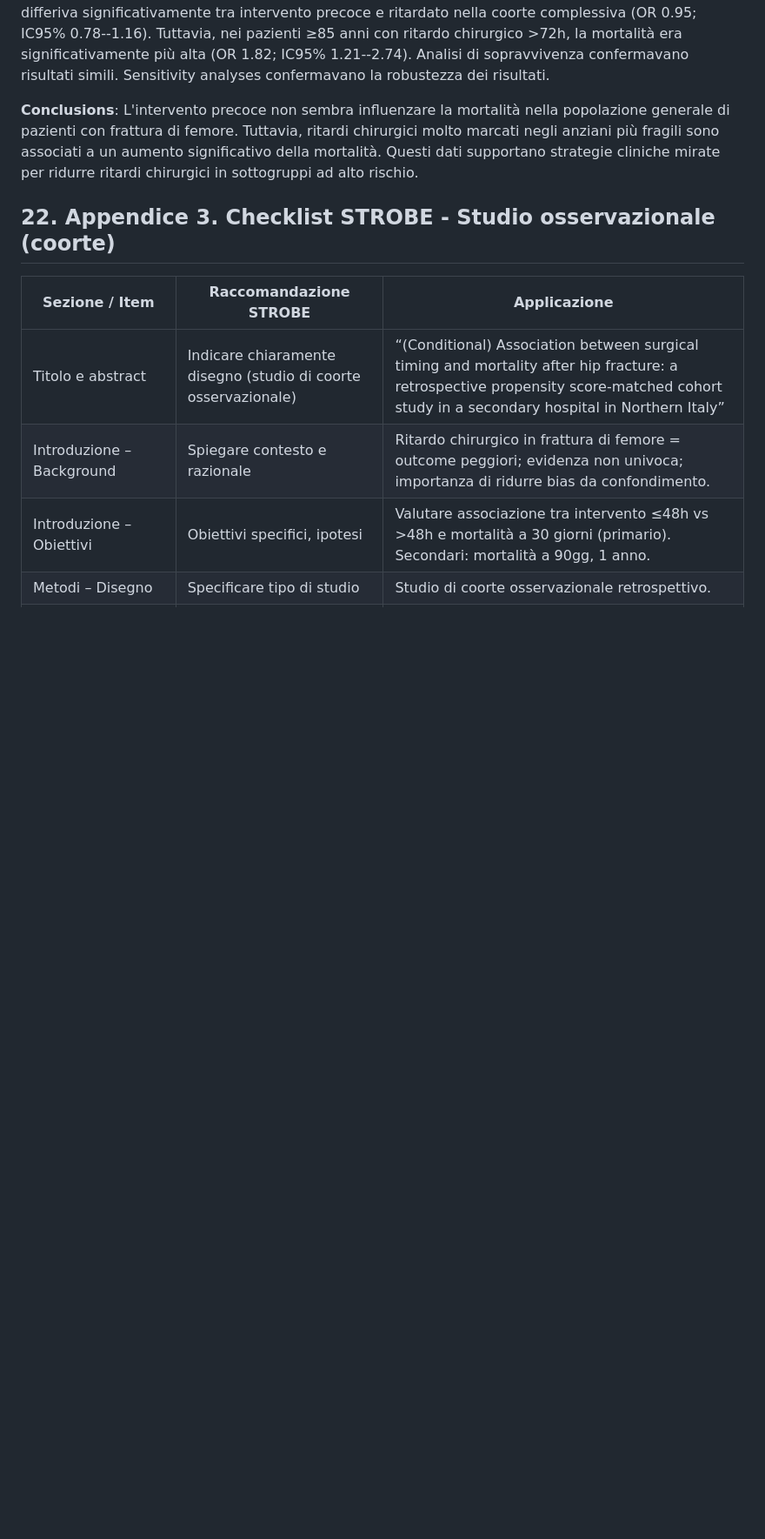
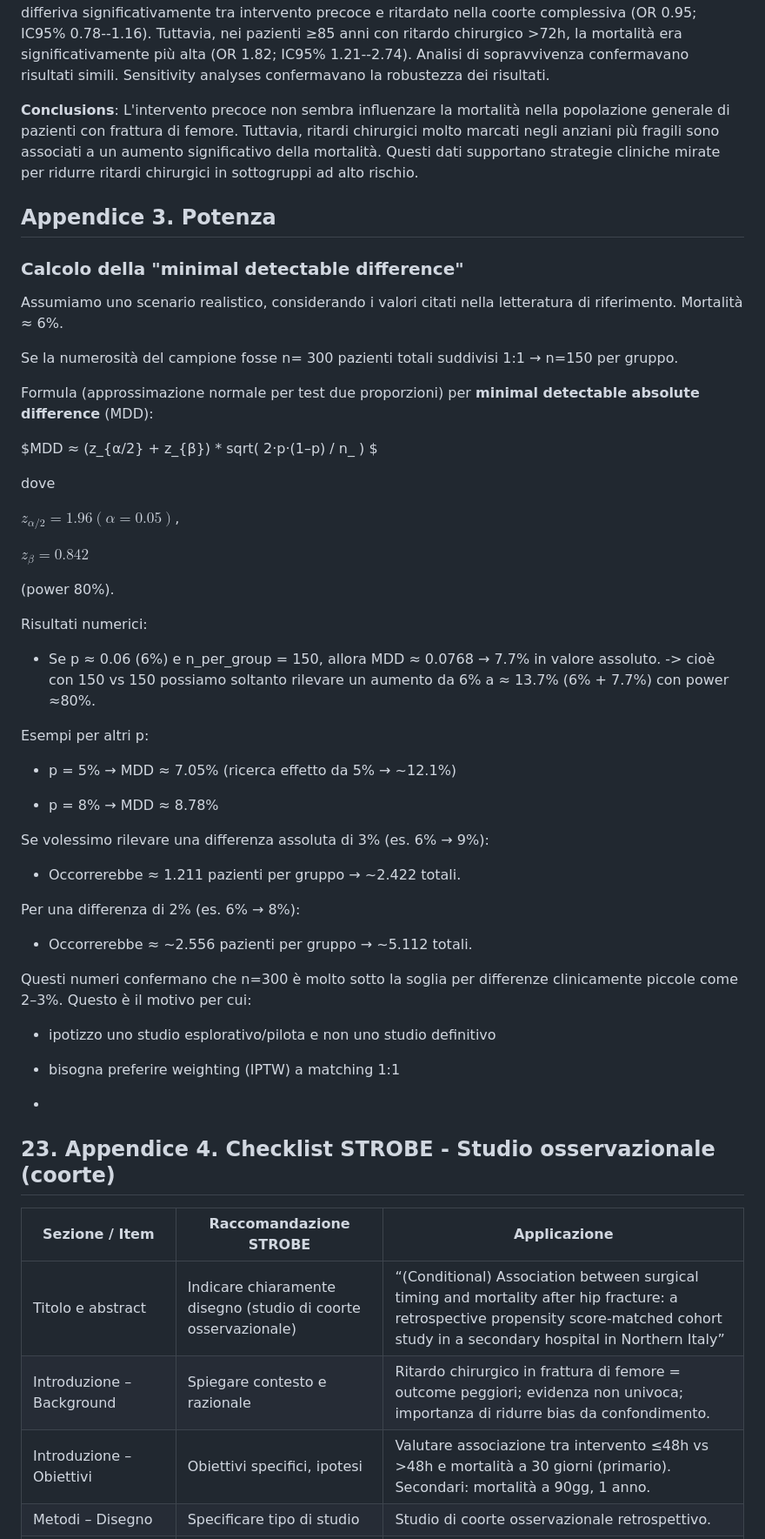
Before and after one commit to kapefier/BrokenFemursPSM, a Markdown page: protocols/README.md, the part around the change. Shown at 87% size. Drawn GitHub-style; blank space fills up the shorter version.

```diff
--- a/protocols/README.md
+++ b/protocols/README.md
@@ -325,7 +325,56 @@ Alcuni dataset non confermano l’associazione, probabilmente per differenze met
 
 **Conclusions**: L'intervento precoce non sembra influenzare la mortalità nella popolazione generale di pazienti con frattura di femore. Tuttavia, ritardi chirurgici molto marcati negli anziani più fragili sono associati a un aumento significativo della mortalità. Questi dati supportano strategie cliniche mirate per ridurre ritardi chirurgici in sottogruppi ad alto rischio.
 
-## 22. Appendice 3. Checklist STROBE - Studio osservazionale (coorte)
+
+
+## Appendice 3. Potenza
+
+### Calcolo della "minimal detectable difference"
+
+Assumiamo uno scenario realistico, considerando i valori citati nella letteratura di riferimento. Mortalità ≈ 6%.
+
+Se la numerosità del campione fosse n= 300 pazienti totali suddivisi 1:1 → n=150 per gruppo.
+
+Formula (approssimazione normale per test due proporzioni) per **minimal detectable absolute difference** (MDD):
+
+$MDD ≈ (z_{α/2} + z_{β}) * sqrt( 2·p·(1–p) / n_<group> ) $
+
+dove
+
+$z_{α/2}=1.96 (α=0.05)$,
+
+$z_{β}=0.842$
+
+ (power 80%).
+
+Risultati numerici:
+
+- Se p ≈ 0.06 (6%) e n_per_group = 150, allora MDD ≈ 0.0768 → 7.7% in valore assoluto. -> cioè con 150 vs 150 possiamo soltanto rilevare un aumento da 6% a ≈ 13.7% (6% + 7.7%) con power ≈80%.
+
+Esempi per altri p:
+
+- p = 5% → MDD ≈ 7.05% (ricerca effetto da 5% → ~12.1%)
+
+- p = 8% → MDD ≈ 8.78%
+
+Se volessimo rilevare una differenza assoluta di 3% (es. 6% → 9%):
+
+- Occorrerebbe ≈ 1.211 pazienti per gruppo → ~2.422 totali.
+
+Per una differenza di 2% (es. 6% → 8%):
+
+- Occorrerebbe ≈ ~2.556 pazienti per gruppo → ~5.112 totali.
+
+Questi numeri confermano che n=300 è molto sotto la soglia per differenze clinicamente piccole come 2–3%.
+Questo è il motivo per cui:
+
+- ipotizzo uno studio esplorativo/pilota e non uno studio definitivo
+
+- bisogna preferire weighting (IPTW) a matching 1:1
+
+-
+
+## 23. Appendice 4. Checklist STROBE - Studio osservazionale (coorte)
 
 | Sezione / Item                  | Raccomandazione STROBE                                         | Applicazione                                                                                                                                                                                                                    |
 | ------------------------------- | -------------------------------------------------------------- | ------------------------------------------------------------------------------------------------------------------------------------------------------------------------------------------------------------------------------- |
```
